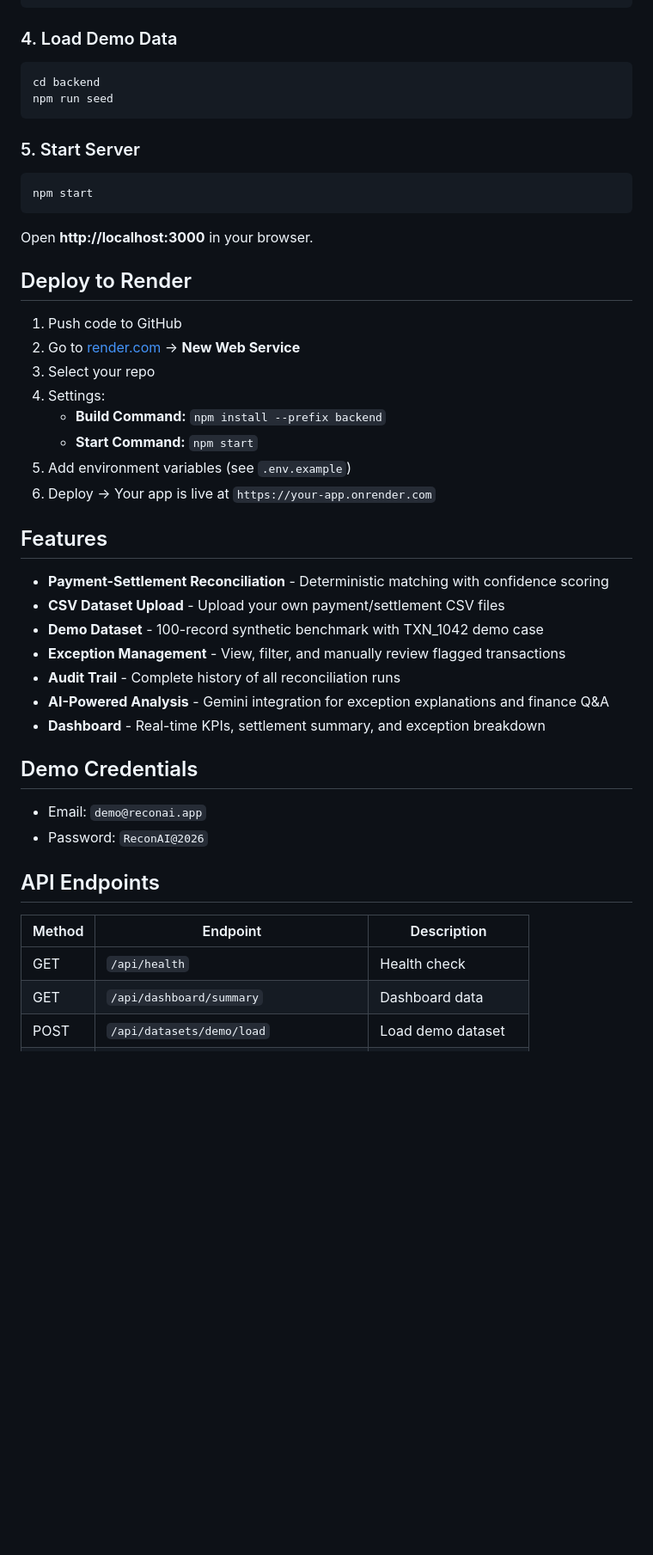
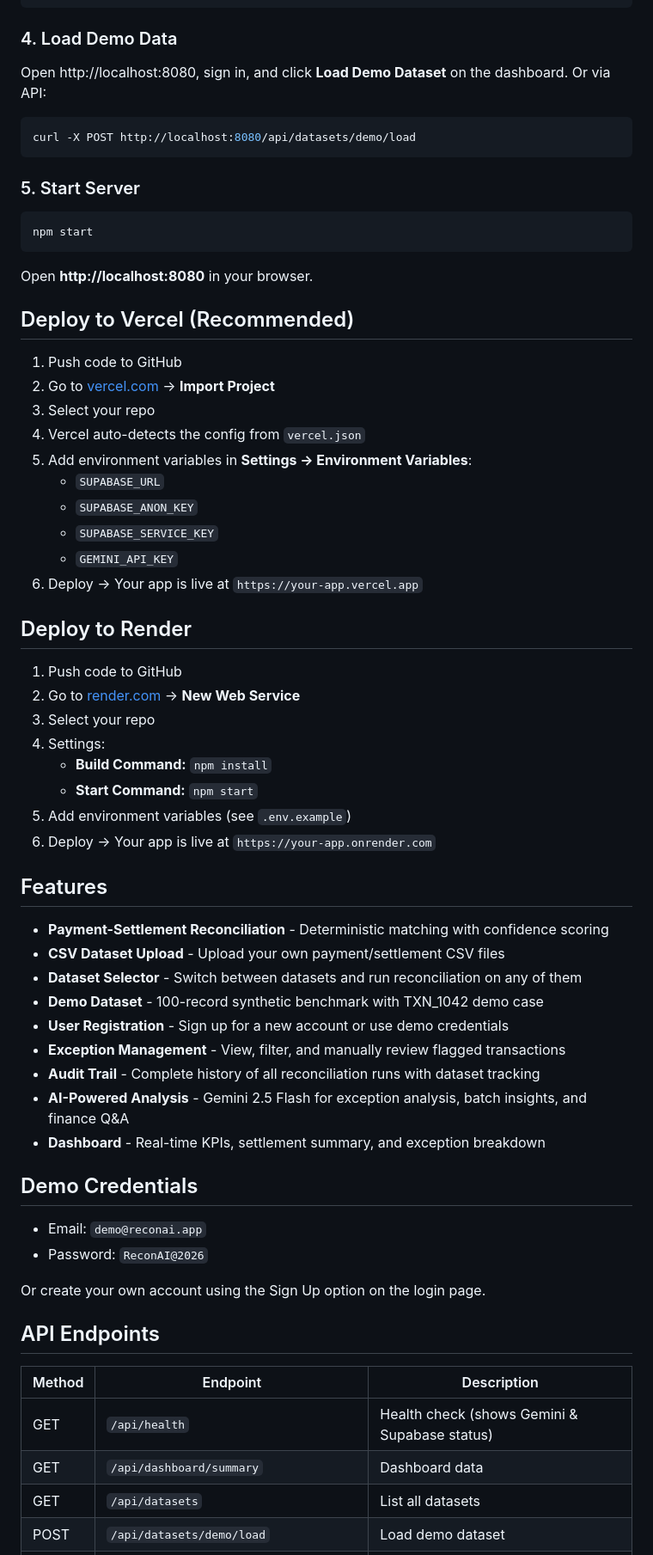
Before and after one commit to chebolukarthik2/RAZORPAY-BUILDATHON-TRACK04, a Markdown page: README.md, the part around one of its changes. Shown at 86% size. Drawn GitHub-style; blank space fills up the shorter version.

````diff
--- a/README.md
+++ b/README.md
@@ -57,9 +55,10 @@ GRANT ALL ON ALL SEQUENCES IN SCHEMA public TO service_role;
 
 ### 4. Load Demo Data
 
+Open http://localhost:8080, sign in, and click **Load Demo Dataset** on the dashboard. Or via API:
+
 ```bash
-cd backend
-npm run seed
+curl -X POST http://localhost:8080/api/datasets/demo/load
 ```
 
 ### 5. Start Server
@@ -68,7 +67,20 @@ npm run seed
 npm start
 ```
 
-Open **http://localhost:3000** in your browser.
+Open **http://localhost:8080** in your browser.
+
+## Deploy to Vercel (Recommended)
+
+1. Push code to GitHub
+2. Go to [vercel.com](https://vercel.com) → **Import Project**
+3. Select your repo
+4. Vercel auto-detects the config from `vercel.json`
+5. Add environment variables in **Settings → Environment Variables**:
+   - `SUPABASE_URL`
+   - `SUPABASE_ANON_KEY`
+   - `SUPABASE_SERVICE_KEY`
+   - `GEMINI_API_KEY`
+6. Deploy → Your app is live at `https://your-app.vercel.app`
 
 ## Deploy to Render
 
@@ -76,7 +88,7 @@ Open **http://localhost:3000** in your browser.
 2. Go to [render.com](https://render.com) → **New Web Service**
 3. Select your repo
 4. Settings:
-   - **Build Command:** `npm install --prefix backend`
+   - **Build Command:** `npm install`
    - **Start Command:** `npm start`
 5. Add environment variables (see `.env.example`)
 6. Deploy → Your app is live at `https://your-app.onrender.com`
@@ -85,10 +97,12 @@ Open **http://localhost:3000** in your browser.
 
 - **Payment-Settlement Reconciliation** - Deterministic matching with confidence scoring
 - **CSV Dataset Upload** - Upload your own payment/settlement CSV files
+- **Dataset Selector** - Switch between datasets and run reconciliation on any of them
 - **Demo Dataset** - 100-record synthetic benchmark with TXN_1042 demo case
+- **User Registration** - Sign up for a new account or use demo credentials
 - **Exception Management** - View, filter, and manually review flagged transactions
-- **Audit Trail** - Complete history of all reconciliation runs
-- **AI-Powered Analysis** - Gemini integration for exception explanations and finance Q&A
+- **Audit Trail** - Complete history of all reconciliation runs with dataset tracking
+- **AI-Powered Analysis** - Gemini 2.5 Flash for exception analysis, batch insights, and finance Q&A
 - **Dashboard** - Real-time KPIs, settlement summary, and exception breakdown
 
 ## Demo Credentials
@@ -96,10 +110,13 @@ Open **http://localhost:3000** in your browser.
 - Email: `demo@reconai.app`
 - Password: `ReconAI@2026`
 
+Or create your own account using the Sign Up option on the login page.
+
 ## API Endpoints
 
 | Method | Endpoint | Description |
 |--------|----------|-------------|
-| GET | `/api/health` | Health check |
+| GET | `/api/health` | Health check (shows Gemini & Supabase status) |
 | GET | `/api/dashboard/summary` | Dashboard data |
+| GET | `/api/datasets` | List all datasets |
 | POST | `/api/datasets/demo/load` | Load demo dataset |
````
Also changed, not shown: other parts of README.md (+43 -13 lines).
